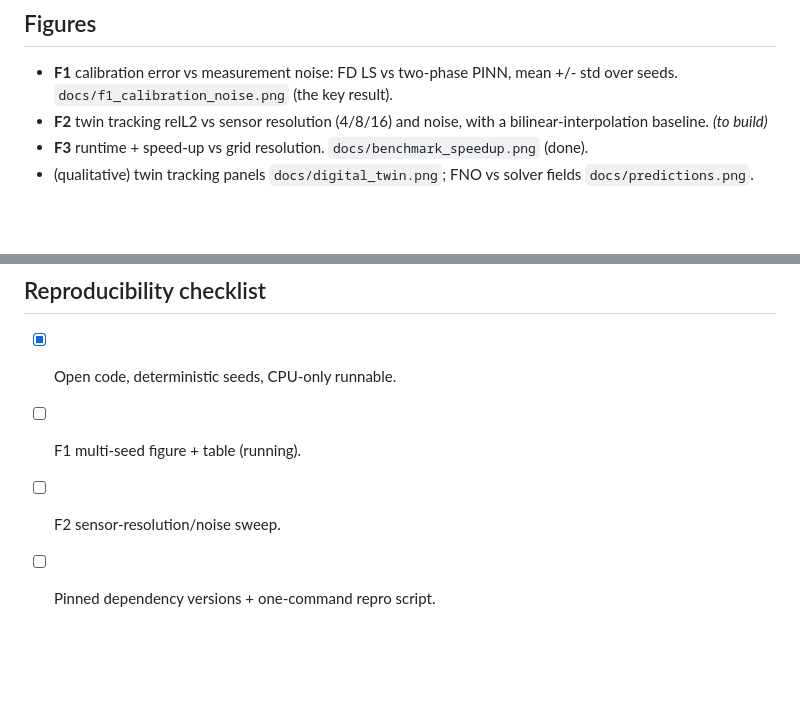
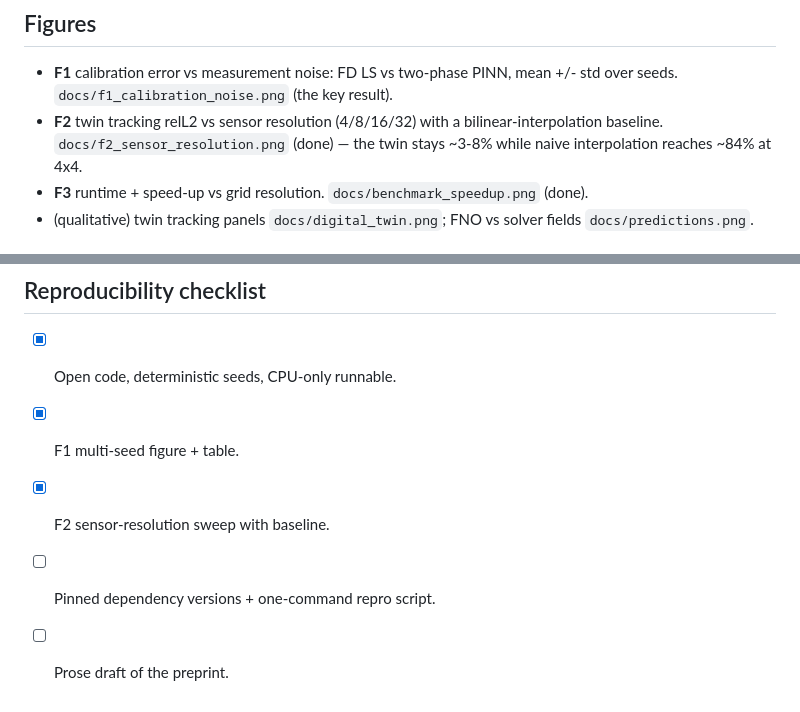
Before and after one commit to iami180/test-app, a Markdown page: paper/outline.md, 2 parts joined by grey strips. Rendered like a GitHub page; blank space fills up the shorter version.

```diff
--- a/paper/outline.md
+++ b/paper/outline.md
@@ -56,8 +56,9 @@ L2. Code and experiments are released.
 
 - **F1** calibration error vs measurement noise: FD LS vs two-phase PINN,
   mean +/- std over seeds. `docs/f1_calibration_noise.png` (the key result).
-- **F2** twin tracking relL2 vs sensor resolution (4/8/16) and noise, with a
-  bilinear-interpolation baseline. *(to build)*
+- **F2** twin tracking relL2 vs sensor resolution (4/8/16/32) with a
+  bilinear-interpolation baseline. `docs/f2_sensor_resolution.png` (done) — the
+  twin stays ~3-8% while naive interpolation reaches ~84% at 4x4.
 - **F3** runtime + speed-up vs grid resolution. `docs/benchmark_speedup.png` (done).
 - (qualitative) twin tracking panels `docs/digital_twin.png`; FNO vs solver
   fields `docs/predictions.png`.
@@ -73,6 +74,7 @@ L2. Code and experiments are released.
 ## Reproducibility checklist
 
 - [x] Open code, deterministic seeds, CPU-only runnable.
-- [ ] F1 multi-seed figure + table (running).
-- [ ] F2 sensor-resolution/noise sweep.
+- [x] F1 multi-seed figure + table.
+- [x] F2 sensor-resolution sweep with baseline.
 - [ ] Pinned dependency versions + one-command repro script.
+- [ ] Prose draft of the preprint.
```
Also changed, not shown: docs/f2_sensor_resolution.png (added), 1 other file.
